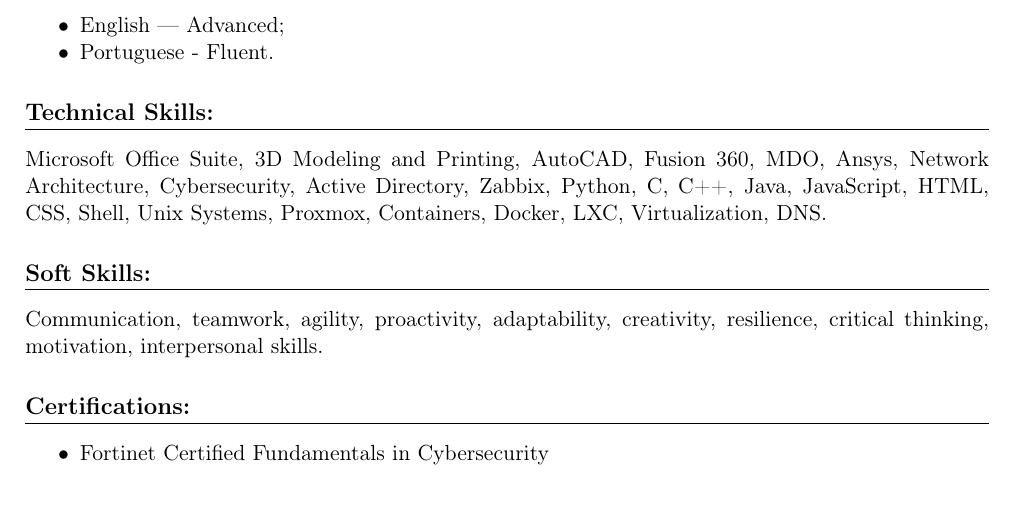
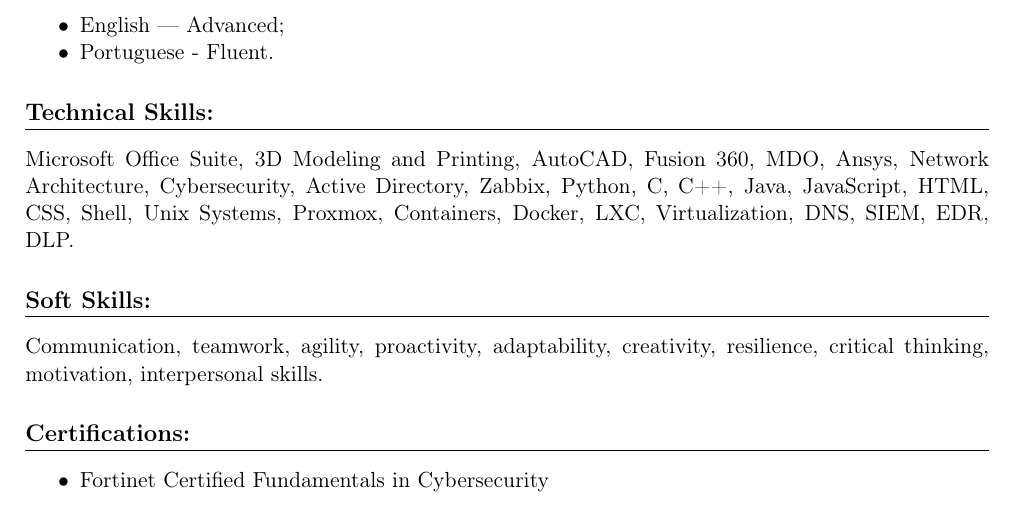
Before and after one commit to Adelgrin/Curriculum, a LaTeX CV (curriculum.tex): part of page 3 of 4, cut so that both start at the same text. Compiled offline with pdfLaTeX.

Commit message:
fortinet courses competences
added fortinet courses competendes to the hardskills section

```diff
--- a/curriculum.tex
+++ b/curriculum.tex
@@ -170,7 +170,7 @@ Actuate in the computing field, with a focus on computer networks and cybersecur
 Microsoft Office Suite, 3D Modeling and Printing, AutoCAD, Fusion 360, MDO, Ansys,
 Network Architecture, Cybersecurity, Active Directory, Zabbix, Python, C, C++, Java,
 JavaScript, HTML, CSS, Shell, Unix Systems, Proxmox, Containers, Docker, LXC,
-Virtualization, DNS.
+Virtualization, DNS, SIEM, EDR, DLP.
 
 % =======================
 \section*{Soft Skills:}
```
Also changed, not shown: curriculum.pdf, curriculum.tex (2 more changed lines), 2 other files.
